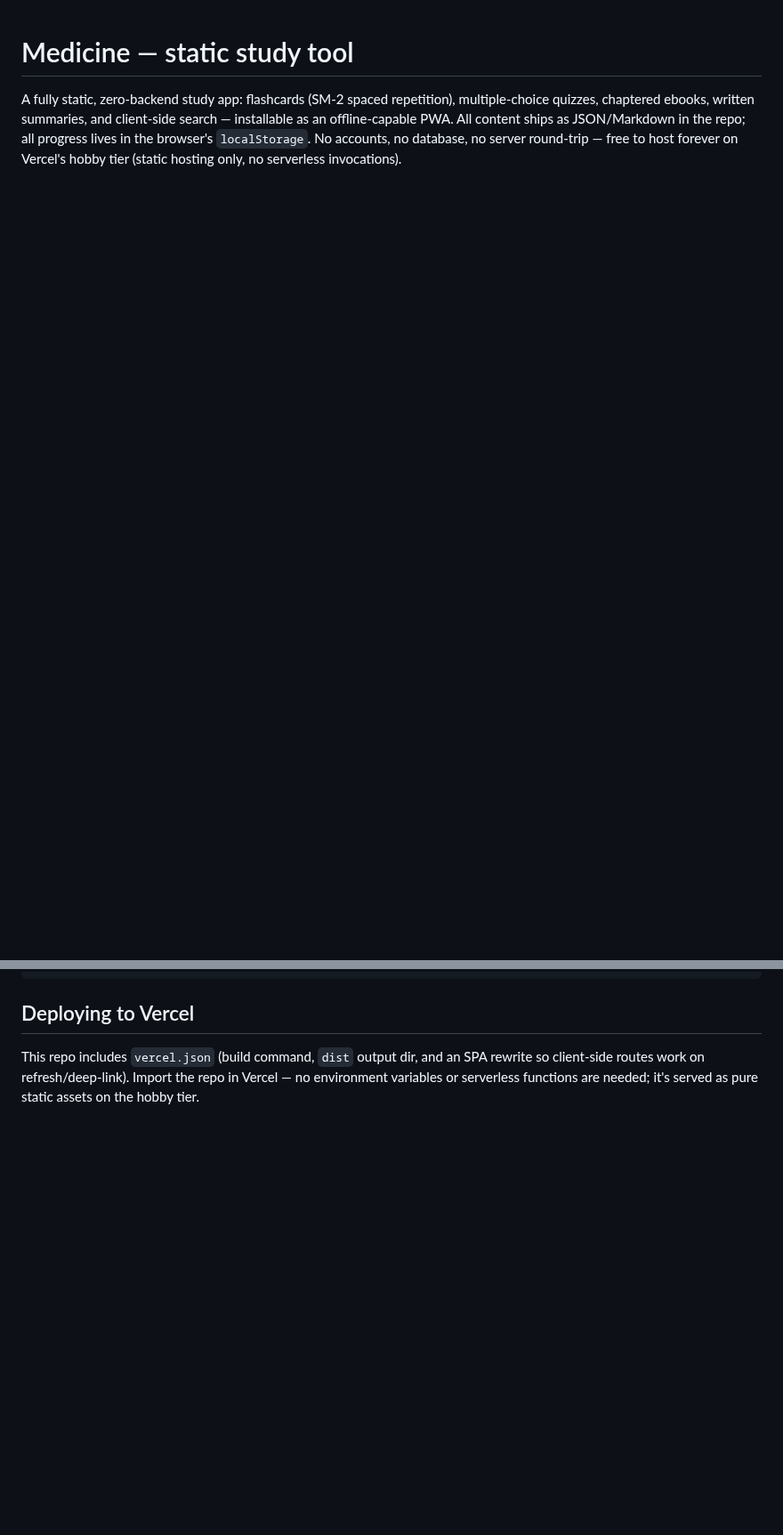
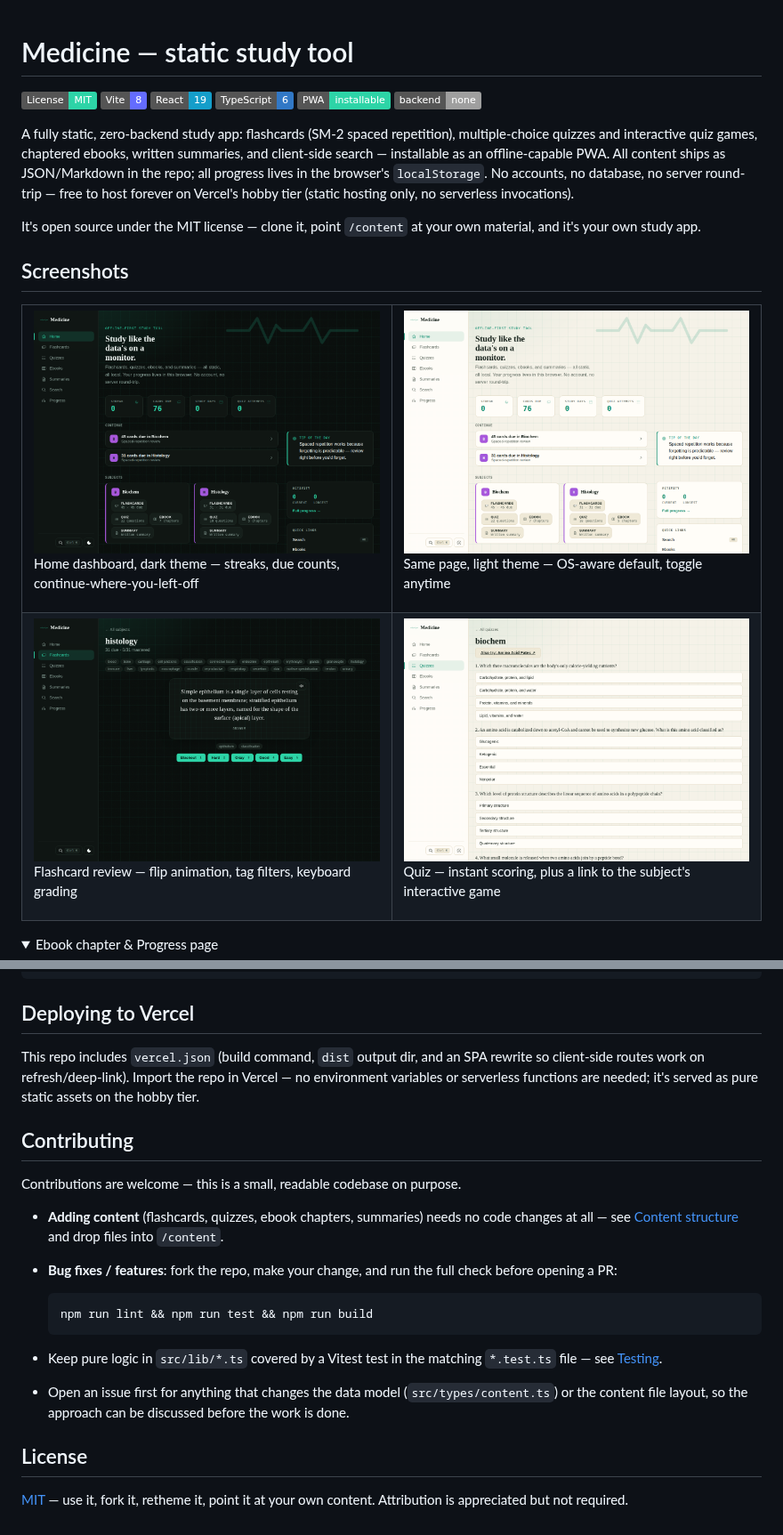
Before and after one commit to neccrr/medicine, a Markdown page: README.md, 2 parts joined by grey strips. Shown at 89% size. GitHub-like rendering; pictures changed too: docs/screenshots/flashcard-dark.png (added), docs/screenshots/home-dark.png (added), docs/screenshots/home-light.png (added); folded sections open; badges without logos; blank space fills up the shorter version.

````diff
--- a/README.md
+++ b/README.md
@@ -1,9 +1,56 @@
 # Medicine — static study tool
 
+[![License: MIT](https://img.shields.io/badge/License-MIT-2dd4a7.svg)](./LICENSE)
+![Vite](https://img.shields.io/badge/Vite-8-646CFF?logo=vite&logoColor=white)
+![React](https://img.shields.io/badge/React-19-149ECA?logo=react&logoColor=white)
+![TypeScript](https://img.shields.io/badge/TypeScript-6-3178C6?logo=typescript&logoColor=white)
+![PWA](https://img.shields.io/badge/PWA-installable-2dd4a7)
+![No backend](https://img.shields.io/badge/backend-none-lightgrey)
+
 A fully static, zero-backend study app: flashcards (SM-2 spaced repetition),
-multiple-choice quizzes, chaptered ebooks, written summaries, and
-client-side search — installable as an offline-capable PWA. All content
-ships as JSON/Markdown in the repo; all progress lives in the browser's
-`localStorage`. No accounts, no database, no server round-trip — free to
-host forever on Vercel's hobby tier (static hosting only, no serverless
-invocations).
+multiple-choice quizzes and interactive quiz games, chaptered ebooks,
+written summaries, and client-side search — installable as an
+offline-capable PWA. All content ships as JSON/Markdown in the repo; all
+progress lives in the browser's `localStorage`. No accounts, no database,
+no server round-trip — free to host forever on Vercel's hobby tier (static
+hosting only, no serverless invocations).
+
+It's open source under the MIT license — clone it, point `/content` at
+your own material, and it's your own study app.
+
+## Screenshots
+
+<table>
+<tr>
+<td width="50%">
+
+![Home dashboard, dark theme](docs/screenshots/home-dark.png)
+Home dashboard, dark theme — streaks, due counts, continue-where-you-left-off
+
+</td>
+<td width="50%">
+
+![Home dashboard, light theme](docs/screenshots/home-light.png)
+Same page, light theme — OS-aware default, toggle anytime
+
+</td>
+</tr>
+<tr>
+<td width="50%">
+
+![Flashcard review](docs/screenshots/flashcard-dark.png)
+Flashcard review — flip animation, tag filters, keyboard grading
+
+</td>
+<td width="50%">
+
+![Quiz](docs/screenshots/quiz-light.png)
+Quiz — instant scoring, plus a link to the subject's interactive game
+
+</td>
+</tr>
+</table>
+
+<details>
+<summary>Ebook chapter &amp; Progress page</summary>
+
@@ -218,3 +328,27 @@ This repo includes `vercel.json` (build command, `dist` output dir, and an
 SPA rewrite so client-side routes work on refresh/deep-link). Import the
 repo in Vercel — no environment variables or serverless functions are
 needed; it's served as pure static assets on the hobby tier.
+
+## Contributing
+
+Contributions are welcome — this is a small, readable codebase on purpose.
+
+- **Adding content** (flashcards, quizzes, ebook chapters, summaries) needs
+  no code changes at all — see [Content structure](#content-structure) and
+  drop files into `/content`.
+- **Bug fixes / features**: fork the repo, make your change, and run the
+  full check before opening a PR:
+
+  ```bash
+  npm run lint && npm run test && npm run build
+  ```
+- Keep pure logic in `src/lib/*.ts` covered by a Vitest test in the
+  matching `*.test.ts` file — see [Testing](#testing).
+- Open an issue first for anything that changes the data model
+  (`src/types/content.ts`) or the content file layout, so the approach can
+  be discussed before the work is done.
+
+## License
+
+[MIT](./LICENSE) — use it, fork it, retheme it, point it at your own
+content. Attribution is appreciated but not required.
````
Also changed, not shown: other parts of README.md (+71 -8 lines), docs/screenshots/ebook-dark.png (added), docs/screenshots/progress-light.png (added), 2 other files.
